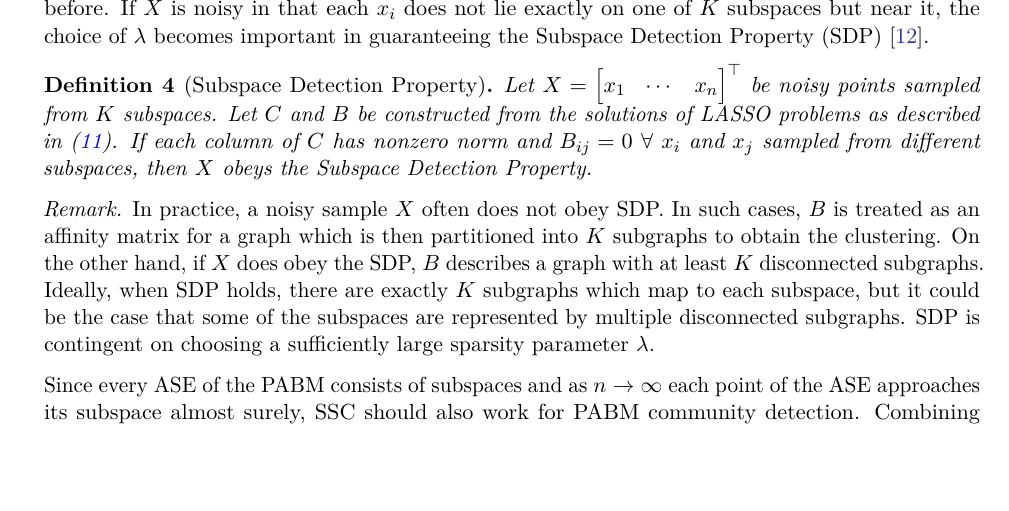
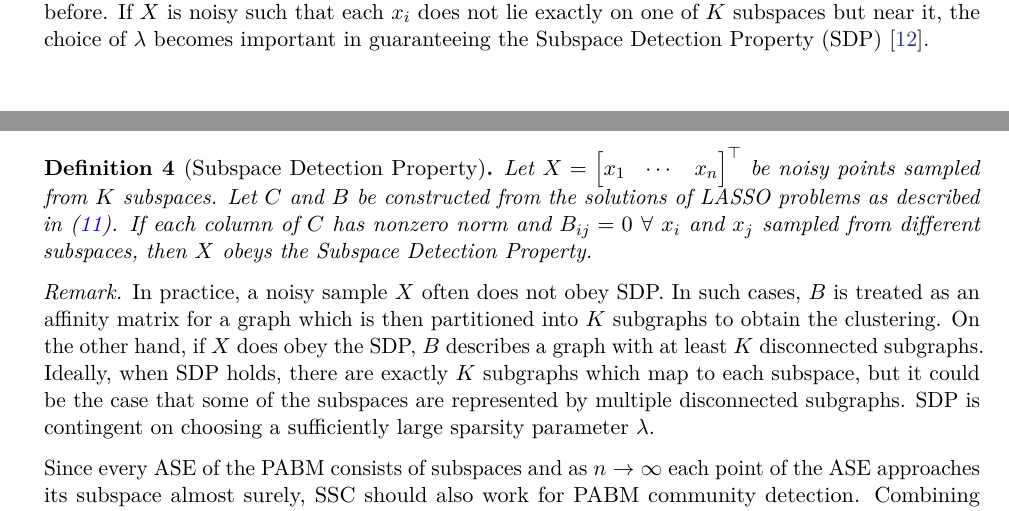
Before and after one commit to johneverettkoo/dissertation, an R Markdown document (proposal/proposal.Rmd): part of page 10 of 13 before the commit and two parts of pages 9 and 10 of 13 after it, the two joined at a grey line, cut so that both start at the same text, the shorter picture padded with empty space. The pictures show the output file proposal/proposal.pdf that the author committed with the source.

Commit message:
updated proposal

```diff
--- a/proposal/proposal.Rmd
+++ b/proposal/proposal.Rmd
@@ -376,7 +374,7 @@ In practice, SSC is performed by solving the LASSO problems:
 c_i = \arg\min_c \frac{1}{2} \|x_i - X_{-i} c \|_2^2 + \lambda \|c\|_1
 \end{equation}
 
-for some sparsity parameter $\lambda > 0$. The $c_i$ vectors are then collected into $C$ and $B$ as described before. If $X$ is noisy in that each $x_i$ does not lie exactly on one of $K$ subspaces but near it, the choice of $\lambda$ becomes important in guaranteeing the Subspace Detection Property (SDP) \cite{jmlr-v28-wang13}.
+for some sparsity parameter $\lambda > 0$. The $c_i$ vectors are then collected into $C$ and $B$ as described before. If $X$ is noisy such that each $x_i$ does not lie exactly on one of $K$ subspaces but near it, the choice of $\lambda$ becomes important in guaranteeing the Subspace Detection Property (SDP) \cite{jmlr-v28-wang13}.
 
 \begin{definition}[Subspace Detection Property]
 Let $X = \begin{bmatrix} x_1 & \cdots & x_n \end{bmatrix}^\top$ be noisy
```
Also changed, not shown: proposal/proposal.pdf, proposal/proposal.tex, proposal/proposal.Rmd (2 more changed lines).
